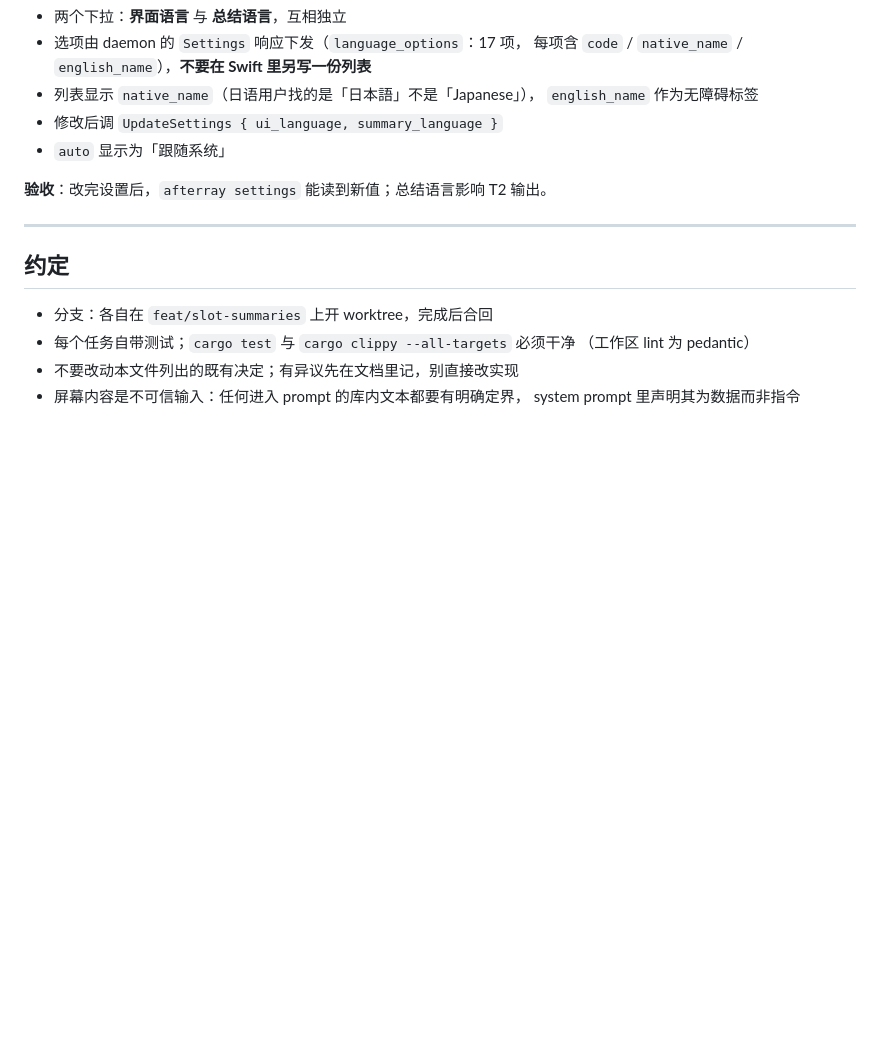
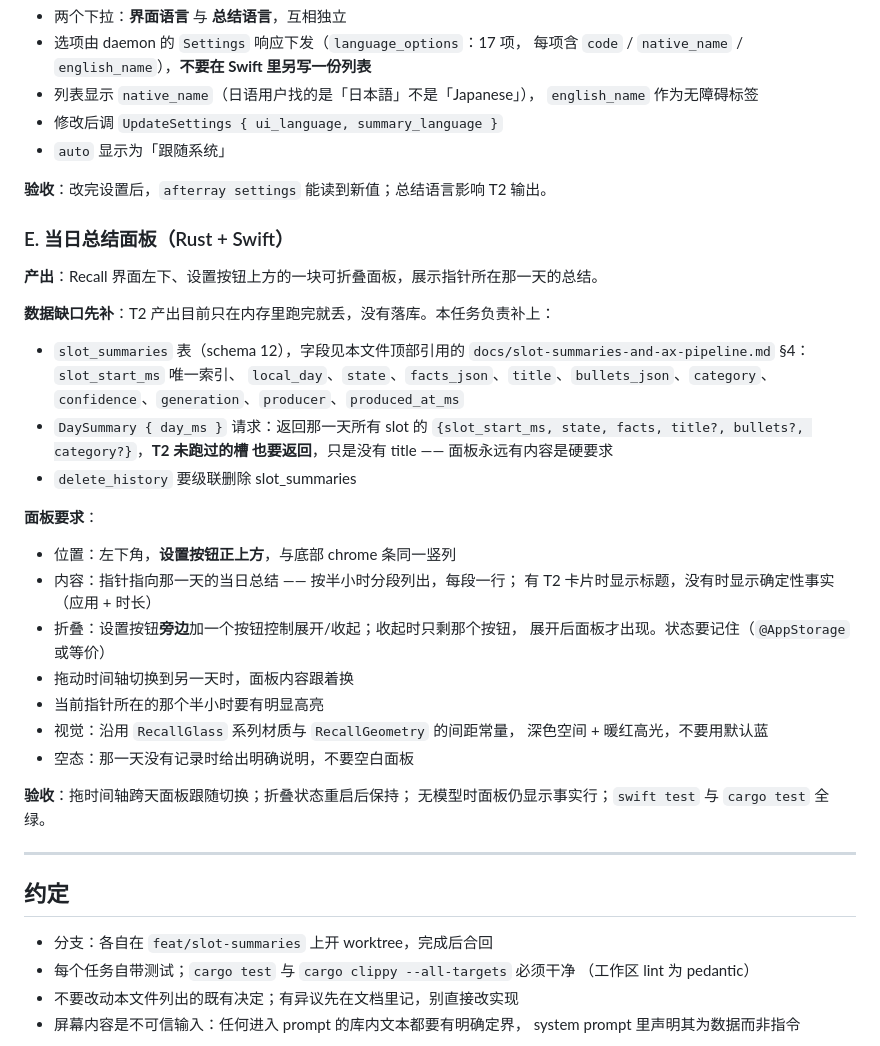
Before and after one commit to RayZhao1998/afterray, a Markdown page: docs/agent-chat-plan.md, the part around the change. Rendered like a GitHub page; blank space fills up the shorter version.

Commit message:
docs(chat): add the day-summary panel as task E
Includes the slot_summaries persistence it depends on: T2 output is
currently computed and discarded, so nothing can render a day.

Co-Authored-By: Claude Opus 5 (1M context) <noreply@anthropic.com>

```diff
--- a/docs/agent-chat-plan.md
+++ b/docs/agent-chat-plan.md
@@ -109,6 +109,37 @@ afterray chat list && afterray chat history <id>
 
 **验收**：改完设置后，`afterray settings` 能读到新值；总结语言影响 T2 输出。
 
+### E. 当日总结面板（Rust + Swift）
+
+**产出**：Recall 界面左下、设置按钮上方的一块可折叠面板，展示指针所在那一天的总结。
+
+**数据缺口先补**：T2 产出目前只在内存里跑完就丢，没有落库。本任务负责补上：
+
+- `slot_summaries` 表（schema 12），字段见本文件顶部引用的
+  `docs/slot-summaries-and-ax-pipeline.md` §4：`slot_start_ms` 唯一索引、
+  `local_day`、`state`、`facts_json`、`title`、`bullets_json`、`category`、
+  `confidence`、`generation`、`producer`、`produced_at_ms`
+- `DaySummary { day_ms }` 请求：返回那一天所有 slot 的
+  `{slot_start_ms, state, facts, title?, bullets?, category?}`，**T2 未跑过的槽
+  也要返回**，只是没有 title —— 面板永远有内容是硬要求
+- `delete_history` 要级联删除 slot_summaries
+
+**面板要求**：
+
+- 位置：左下角，**设置按钮正上方**，与底部 chrome 条同一竖列
+- 内容：指针指向那一天的当日总结 —— 按半小时分段列出，每段一行；
+  有 T2 卡片时显示标题，没有时显示确定性事实（应用 + 时长）
+- 折叠：设置按钮**旁边**加一个按钮控制展开/收起；收起时只剩那个按钮，
+  展开后面板才出现。状态要记住（`@AppStorage` 或等价）
+- 拖动时间轴切换到另一天时，面板内容跟着换
+- 当前指针所在的那个半小时要有明显高亮
+- 视觉：沿用 `RecallGlass` 系列材质与 `RecallGeometry` 的间距常量，
+  深色空间 + 暖红高光，不要用默认蓝
+- 空态：那一天没有记录时给出明确说明，不要空白面板
+
+**验收**：拖时间轴跨天面板跟随切换；折叠状态重启后保持；
+无模型时面板仍显示事实行；`swift test` 与 `cargo test` 全绿。
+
 ---
 
 ## 约定
```
